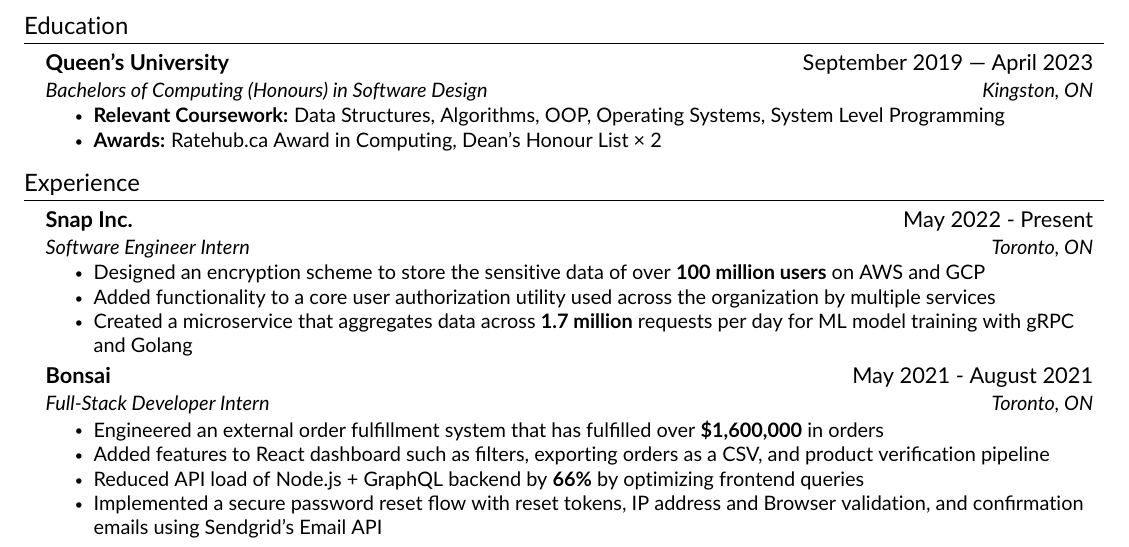
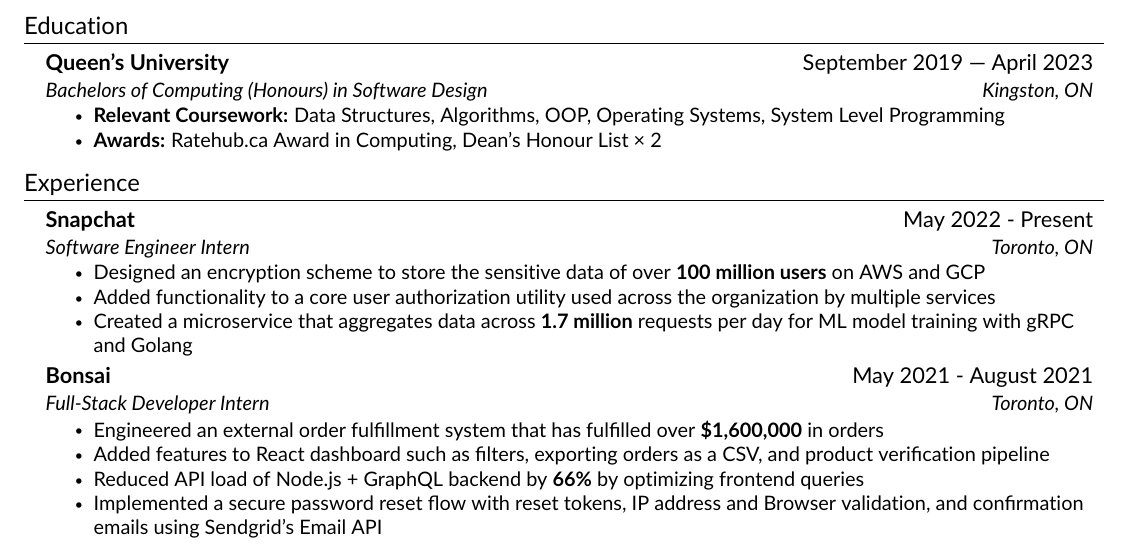
Before and after one commit to KnlnKS/resume, a LaTeX CV (resume.tex, which reads src/experience.tex): part of the page, cut so that both start at the same text. Compiled offline with pdfLaTeX.

Commit message:
📝 Update Resume

```diff
--- a/src/experience.tex
+++ b/src/experience.tex
@@ -3,7 +3,7 @@
 \resumeSubHeadingListStart
 
     \resumeSubheading
-    {Snap Inc.}{May 2022 - Present}
+    {Snapchat}{May 2022 - Present}
     {Software Engineer Intern}{Toronto, ON}
     \resumeItemListStart
         \resumeItem{Designed an encryption scheme to store the sensitive data of over \textbf{100 million users} on AWS and GCP}
```
